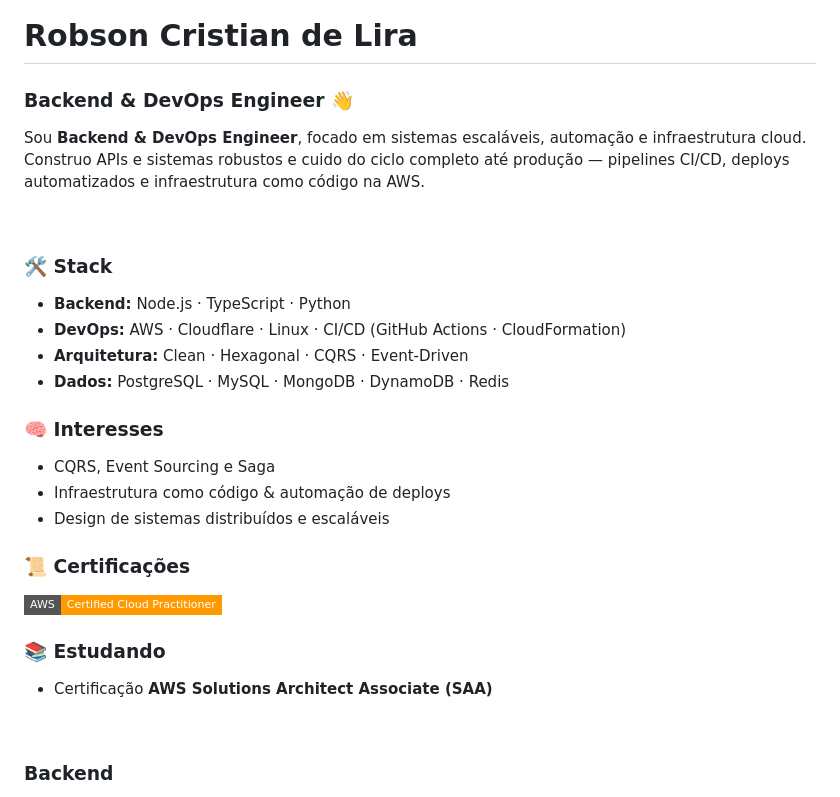
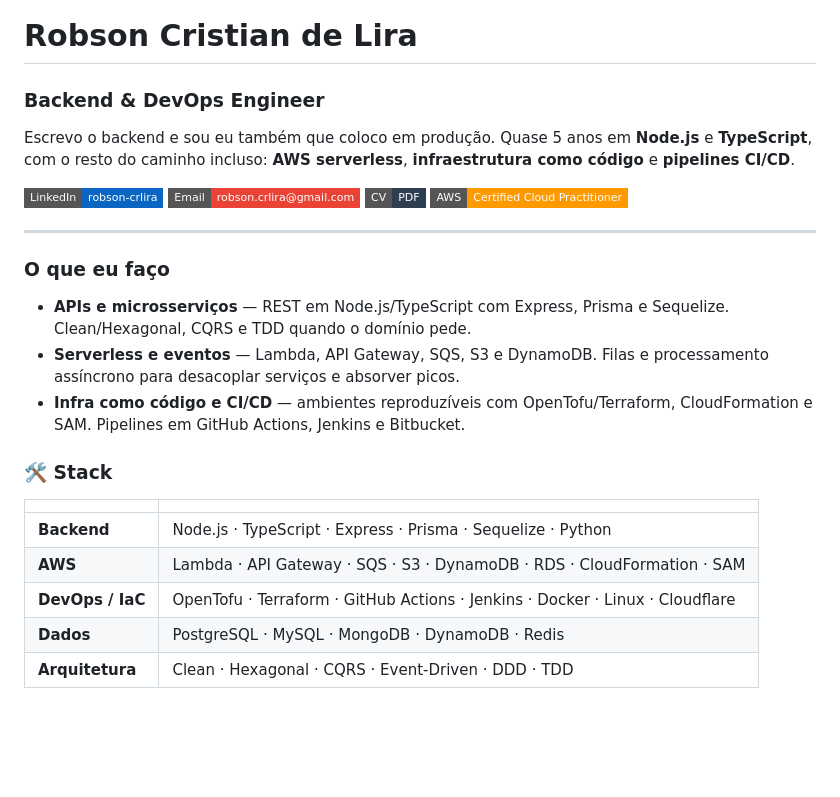
Before and after one commit to RobsonCrLira/RobsonCrLira, a Markdown page: README.md, the part around one of its changes. Rendered like a GitHub page; badges without logos; blank space fills up the shorter version.

Commit message:
Reescreve README alinhado ao CV e ao site
- resumo e frentes de atuacao no mesmo tom do site
- stack em tabela, com AWS e IaC que faltavam
- corrige e-mail (robso -> robson) e remove badge de Hotmail quebrada
- adiciona link para o CV em PDF
- icones atualizados: Terraform e GitHub Actions entram; PyCharm/VS Code saem

```diff
--- a/README.md
+++ b/README.md
@@ -1,38 +1,34 @@
 # Robson Cristian de Lira
 
-### Backend & DevOps Engineer 👋
+### Backend & DevOps Engineer
 
-Sou **Backend & DevOps Engineer**, focado em sistemas escaláveis, automação e infraestrutura cloud.
-Construo APIs e sistemas robustos e cuido do ciclo completo até produção — pipelines CI/CD, deploys automatizados e infraestrutura como código na AWS.
+Escrevo o backend e sou eu também que coloco em produção.
+Quase 5 anos em **Node.js** e **TypeScript**, com o resto do caminho incluso: **AWS serverless**, **infraestrutura como código** e **pipelines CI/CD**.
 
-<br>
+[![LinkedIn](https://img.shields.io/badge/LinkedIn-robson--crlira-0A66C2?style=flat-square&logo=linkedin&logoColor=white)](https://www.linkedin.com/in/robson-crlira/)
+[![Gmail](https://img.shields.io/badge/Email-robson.crlira@gmail.com-EA4335?style=flat-square&logo=gmail&logoColor=white)](mailto:robson.crlira@gmail.com)
+[![CV](https://img.shields.io/badge/CV-PDF-2C3E50?style=flat-square&logo=readdotcv&logoColor=white)](./CV/CV_Robson_Lira.pdf)
+[![AWS Certified Cloud Practitioner](https://img.shields.io/badge/AWS-Certified%20Cloud%20Practitioner-FF9900?style=flat-square&logo=amazon-aws&logoColor=white)](https://www.credly.com/badges/37b9a504-c339-49b3-83fb-59b03462b9cc/public_url)
+
+---
+
+### O que eu faço
+
+- **APIs e microsserviços** — REST em Node.js/TypeScript com Express, Prisma e Sequelize. Clean/Hexagonal, CQRS e TDD quando o domínio pede.
+- **Serverless e eventos** — Lambda, API Gateway, SQS, S3 e DynamoDB. Filas e processamento assíncrono para desacoplar serviços e absorver picos.
+- **Infra como código e CI/CD** — ambientes reproduzíveis com OpenTofu/Terraform, CloudFormation e SAM. Pipelines em GitHub Actions, Jenkins e Bitbucket.
 
 ### 🛠 Stack
 
-- **Backend:** Node.js · TypeScript · Python
-- **DevOps:** AWS · Cloudflare · Linux · CI/CD (GitHub Actions · CloudFormation)
-- **Arquitetura:** Clean · Hexagonal · CQRS · Event-Driven
-- **Dados:** PostgreSQL · MySQL · MongoDB · DynamoDB · Redis
-
-### 🧠 Interesses
-
-- CQRS, Event Sourcing e Saga
-- Infraestrutura como código & automação de deploys
-- Design de sistemas distribuídos e escaláveis
-
-### 📜 Certificações
-
-[![AWS Certified Cloud Practitioner](https://img.shields.io/badge/AWS-Certified%20Cloud%20Practitioner-FF9900?style=flat-square&logo=amazon-aws&logoColor=white)](https://www.credly.com/badges/37b9a504-c339-49b3-83fb-59b03462b9cc/public_url)
-
-### 📚 Estudando
-
-- Certificação **AWS Solutions Architect Associate (SAA)**
-
-<br>
+| | |
+|---|---|
+| **Backend** | Node.js · TypeScript · Express · Prisma · Sequelize · Python |
+| **AWS** | Lambda · API Gateway · SQS · S3 · DynamoDB · RDS · CloudFormation · SAM |
+| **DevOps / IaC** | OpenTofu · Terraform · GitHub Actions · Jenkins · Docker · Linux · Cloudflare |
+| **Dados** | PostgreSQL · MySQL · MongoDB · DynamoDB · Redis |
+| **Arquitetura** | Clean · Hexagonal · CQRS · Event-Driven · DDD · TDD |
 
 <p align="left">
-
-### Backend
 <code><img title="Node.js" width="26px" src="https://raw.githubusercontent.com/github/explore/80688e429a7d4ef2fca1e82350fe8e3517d3494d/topics/nodejs/nodejs.png"></code>
 <code><img title="TypeScript" width="26px" src="https://raw.githubusercontent.com/devicons/devicon/master/icons/typescript/typescript-original.svg" /></code>
 <code><img title="JavaScript" width="26px" src="https://raw.githubusercontent.com/devicons/devicon/master/icons/javascript/javascript-original.svg" /></code>
```
Also changed, not shown: other parts of README.md (+14 -28 lines).
